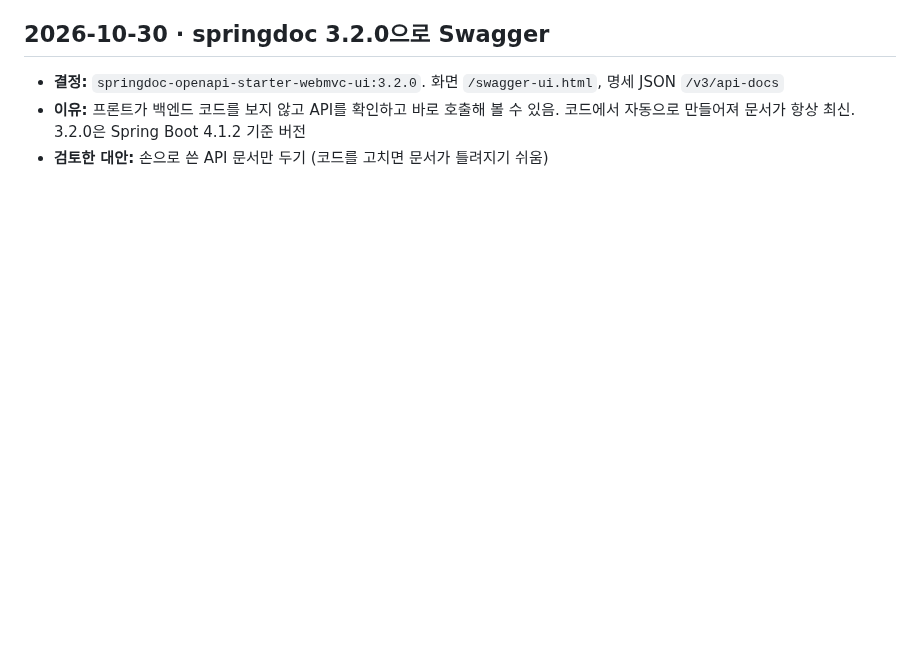
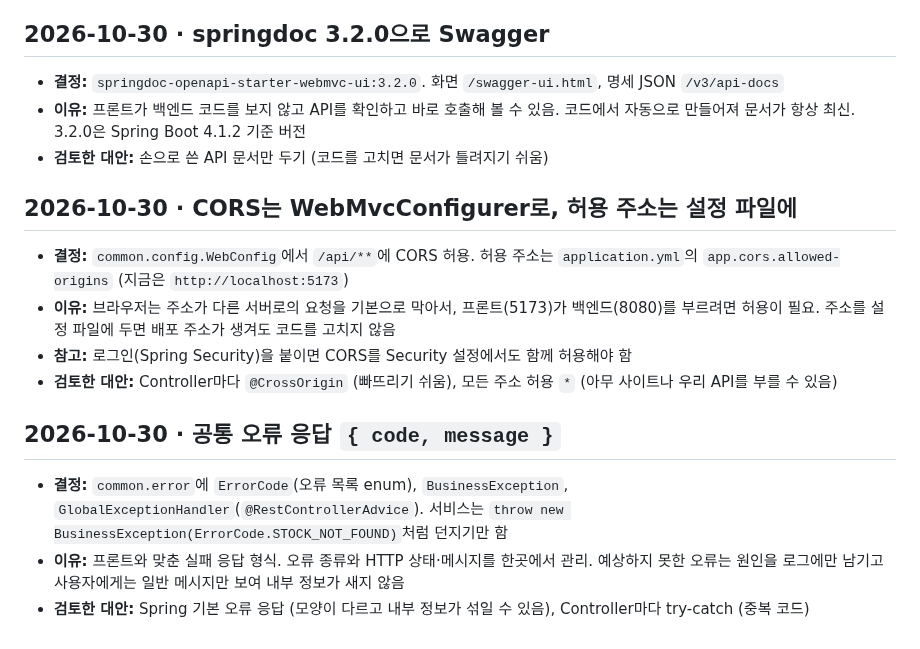
Before and after one commit to hk-finance-team2/stock-news-matching, a Markdown page: docs/decisions.md, the part around the change. GitHub-like rendering; blank space fills up the shorter version.

Commit message:
docs: CORS와 공통 오류 응답 결정 기록
Co-Authored-By: Claude Opus 5.5 <noreply@anthropic.com>

```diff
--- a/docs/decisions.md
+++ b/docs/decisions.md
@@ -55,3 +55,16 @@
 - **결정:** `springdoc-openapi-starter-webmvc-ui:3.2.0`. 화면 `/swagger-ui.html`, 명세 JSON `/v3/api-docs`
 - **이유:** 프론트가 백엔드 코드를 보지 않고 API를 확인하고 바로 호출해 볼 수 있음. 코드에서 자동으로 만들어져 문서가 항상 최신. 3.2.0은 Spring Boot 4.1.2 기준 버전
 - **검토한 대안:** 손으로 쓴 API 문서만 두기 (코드를 고치면 문서가 틀려지기 쉬움)
+
+## 2026-10-30 · CORS는 WebMvcConfigurer로, 허용 주소는 설정 파일에
+
+- **결정:** `common.config.WebConfig`에서 `/api/**`에 CORS 허용. 허용 주소는 `application.yml`의 `app.cors.allowed-origins` (지금은 `http://localhost:5173`)
+- **이유:** 브라우저는 주소가 다른 서버로의 요청을 기본으로 막아서, 프론트(5173)가 백엔드(8080)를 부르려면 허용이 필요. 주소를 설정 파일에 두면 배포 주소가 생겨도 코드를 고치지 않음
+- **참고:** 로그인(Spring Security)을 붙이면 CORS를 Security 설정에서도 함께 허용해야 함
+- **검토한 대안:** Controller마다 `@CrossOrigin` (빠뜨리기 쉬움), 모든 주소 허용 `*` (아무 사이트나 우리 API를 부를 수 있음)
+
+## 2026-10-30 · 공통 오류 응답 `{ code, message }`
+
+- **결정:** `common.error`에 `ErrorCode`(오류 목록 enum), `BusinessException`, `GlobalExceptionHandler`(`@RestControllerAdvice`). 서비스는 `throw new BusinessException(ErrorCode.STOCK_NOT_FOUND)`처럼 던지기만 함
+- **이유:** 프론트와 맞춘 실패 응답 형식. 오류 종류와 HTTP 상태·메시지를 한곳에서 관리. 예상하지 못한 오류는 원인을 로그에만 남기고 사용자에게는 일반 메시지만 보여 내부 정보가 새지 않음
+- **검토한 대안:** Spring 기본 오류 응답 (모양이 다르고 내부 정보가 섞일 수 있음), Controller마다 try-catch (중복 코드)
```
